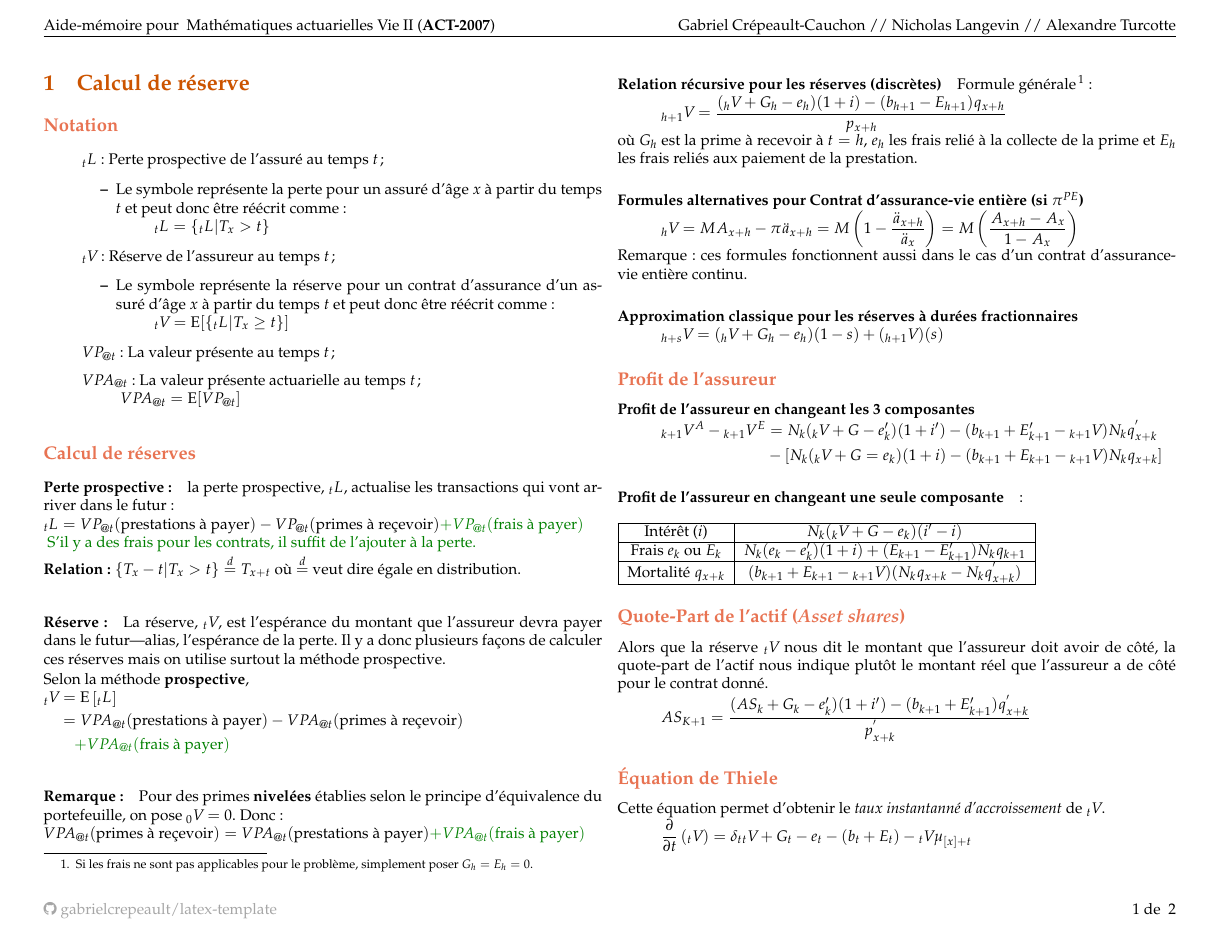
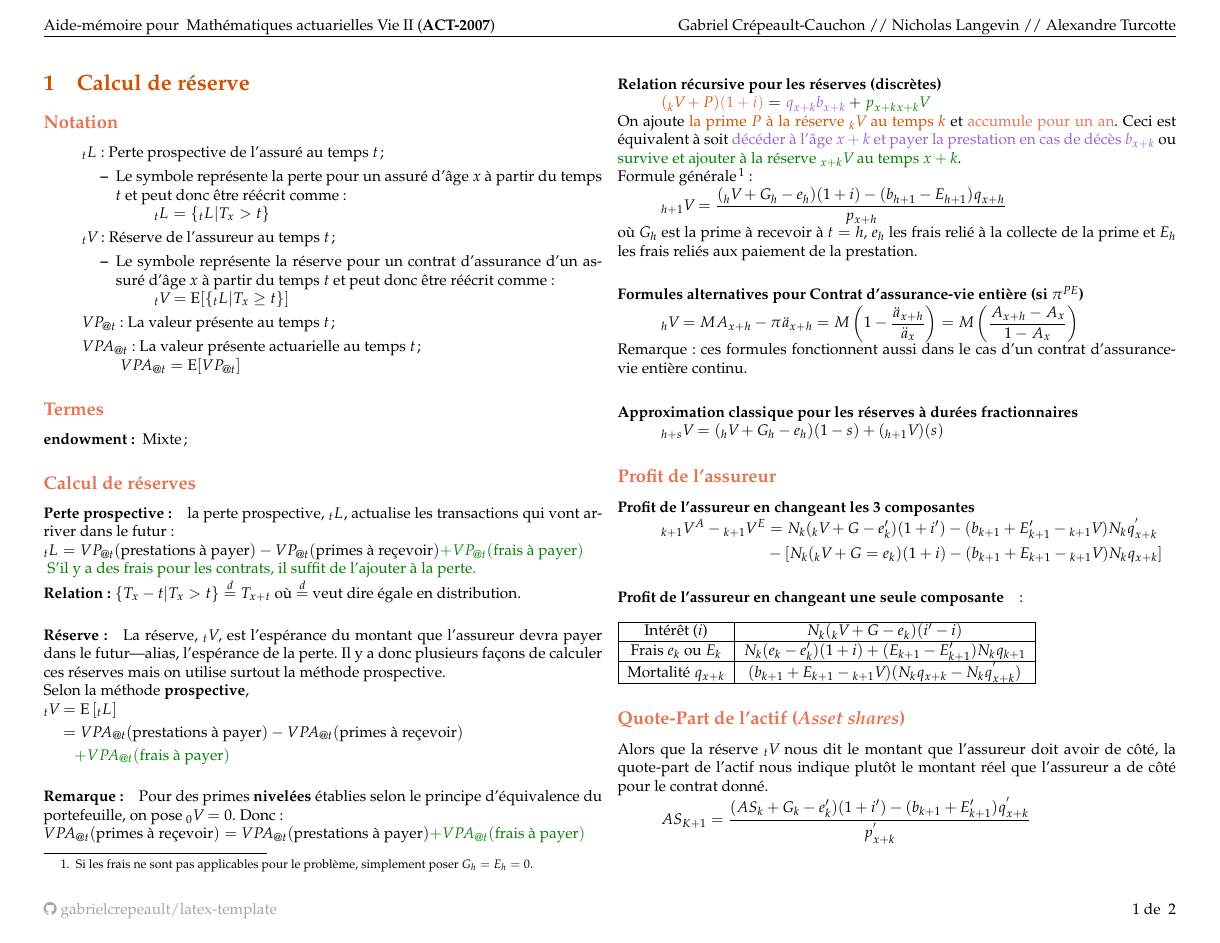
Before and after one commit to ressources-act/Guide_de_survie_en_actuariat, a LaTeX document (02_Cheatsheets/cheatsht-ACT2007.tex): page 1 of 2. Compiled offline with pdfLaTeX.

Commit message:
Ajout vie II

```diff
--- a/02_Cheatsheets/cheatsht-ACT2007.tex
+++ b/02_Cheatsheets/cheatsht-ACT2007.tex
@@ -140,6 +140,11 @@
 		\end{align*}
 \end{itemize}
 
+\subsection*{Termes}
+\begin{description}
+	\item[endowment:] Mixte;
+\end{description}
+
 \subsection*{Calcul de réserves}
 
 \paragraph{Perte prospective:} la perte prospective, $\actsymb[t]{L}{}$, actualise les transactions qui vont arriver dans le futur:
@@ -189,13 +194,26 @@ Selon la méthode \textbf{prospective},
 \setlength{\mathindent}{1cm}
 
 \paragraph{Relation récursive pour les réserves (discrètes)}
+
+\begin{align*}
+	\textcolor{burntorange}{(\actsymb[k]{V}{} + P)}\textcolor{burntsienna}{(1 + i)}
+	&=	\textcolor{amethyst}{\qx{x + k} b_{x + k}} + \textcolor{ao(english)}{\px{x + k} \actsymb[x + k]{V}{}}
+\end{align*}
+On ajoute \textcolor{burntorange}{la prime $P$ à la réserve $\actsymb[k]{V}{}$ au temps $k$} et \textcolor{burntsienna}{accumule pour un an}. Ceci est équivalent à soit \textcolor{amethyst}{décéder à l'âge $x + k$ et payer la prestation en cas de décès $b_{x + k}$} ou \textcolor{ao(english)}{survive et ajouter à la réserve $\actsymb[x + k]{V}{}$ au temps $x + k$}.
+
 Formule générale\footnote{Si les frais ne sont pas applicables pour le problème, simplement poser $G_h = E_h = 0$.} :
-\[\actsymb[h+1]{V}{} = \frac{(\actsymb[h]{V}{} + G_h - e_h)(1+i) - (b_{h+1} - E_{h+1}) \qx[]{x+h}[]}{\px[]{x+h}[]}\]
+\begin{align*}
+	\actsymb[h+1]{V}{}
+	&= 	\frac{(\actsymb[h]{V}{} + G_h - e_h)(1+i) - (b_{h+1} - E_{h+1}) \qx[]{x+h}[]}{\px[]{x+h}[]}
+\end{align*}
 où $G_h$ est la prime à recevoir à $t=h$, $e_h$ les frais relié à la collecte de la prime et $E_h$ les frais reliés aux paiement de la prestation.
 
 \paragraph{Formules alternatives pour Contrat d'assurance-vie entière (si $\pi^{PE}$)}
 \begin{align*}
-\actsymb[h]{V}{} & = M \Ax{x+h} - \pi \ax**{x+h} = M \left( 1 - \frac{\ax**{x+h}}{\ax**{x}} \right) = M \left( \frac{\Ax{x+h} - \Ax{x}}{1 - \Ax{x}} \right)
+\actsymb[h]{V}{}
+	&= 	M \Ax{x+h} - \pi \ax**{x+h}
+	= 	M \left( 1 - \frac{\ax**{x+h}}{\ax**{x}} \right)
+	= 	M \left( \frac{\Ax{x+h} - \Ax{x}}{1 - \Ax{x}} \right)
 \end{align*}
  Remarque : ces formules fonctionnent aussi dans le cas d'un contrat d'assurance-vie entière continu.
 
```
Also changed, not shown: 02_Cheatsheets/cheatsht-ACT2007.pdf.
